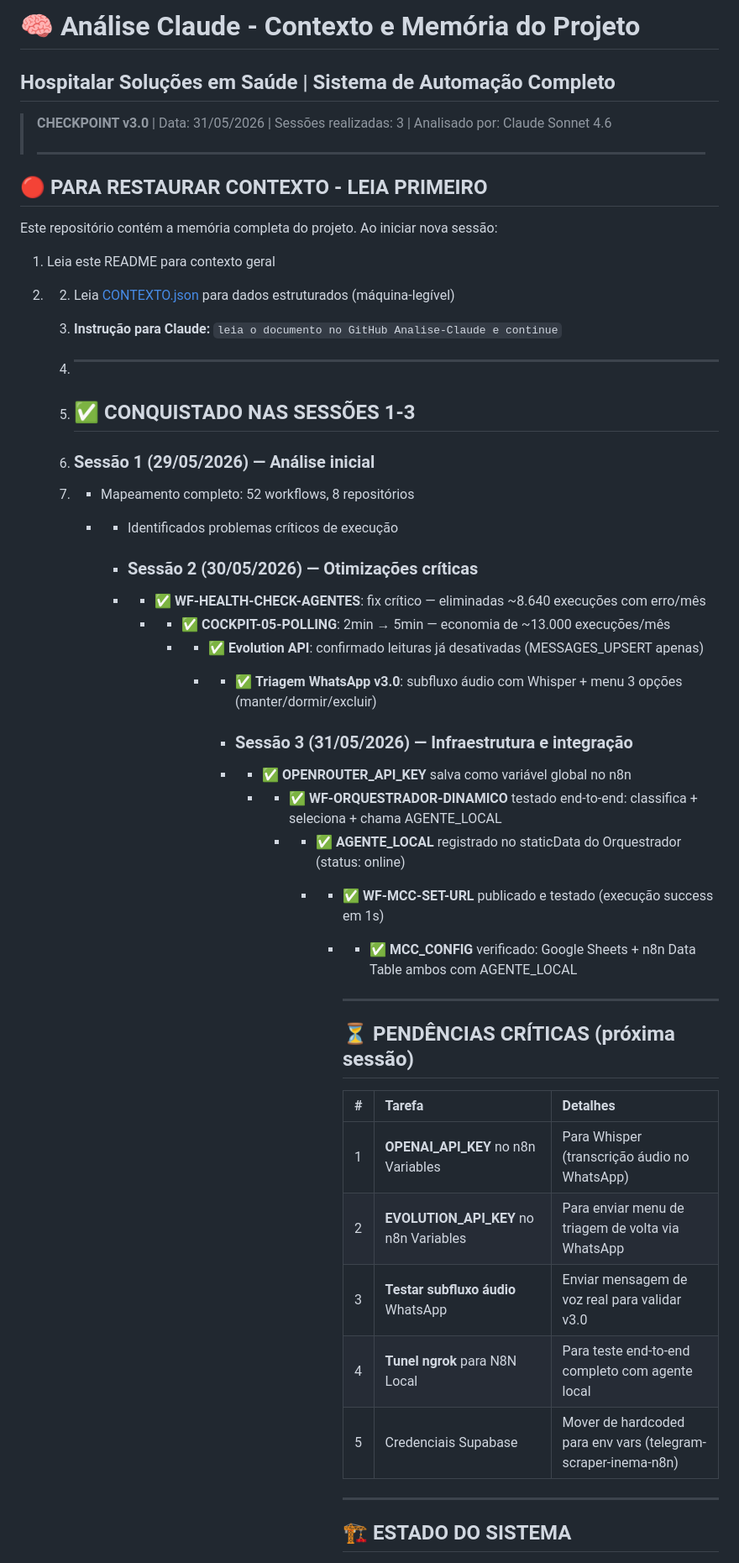
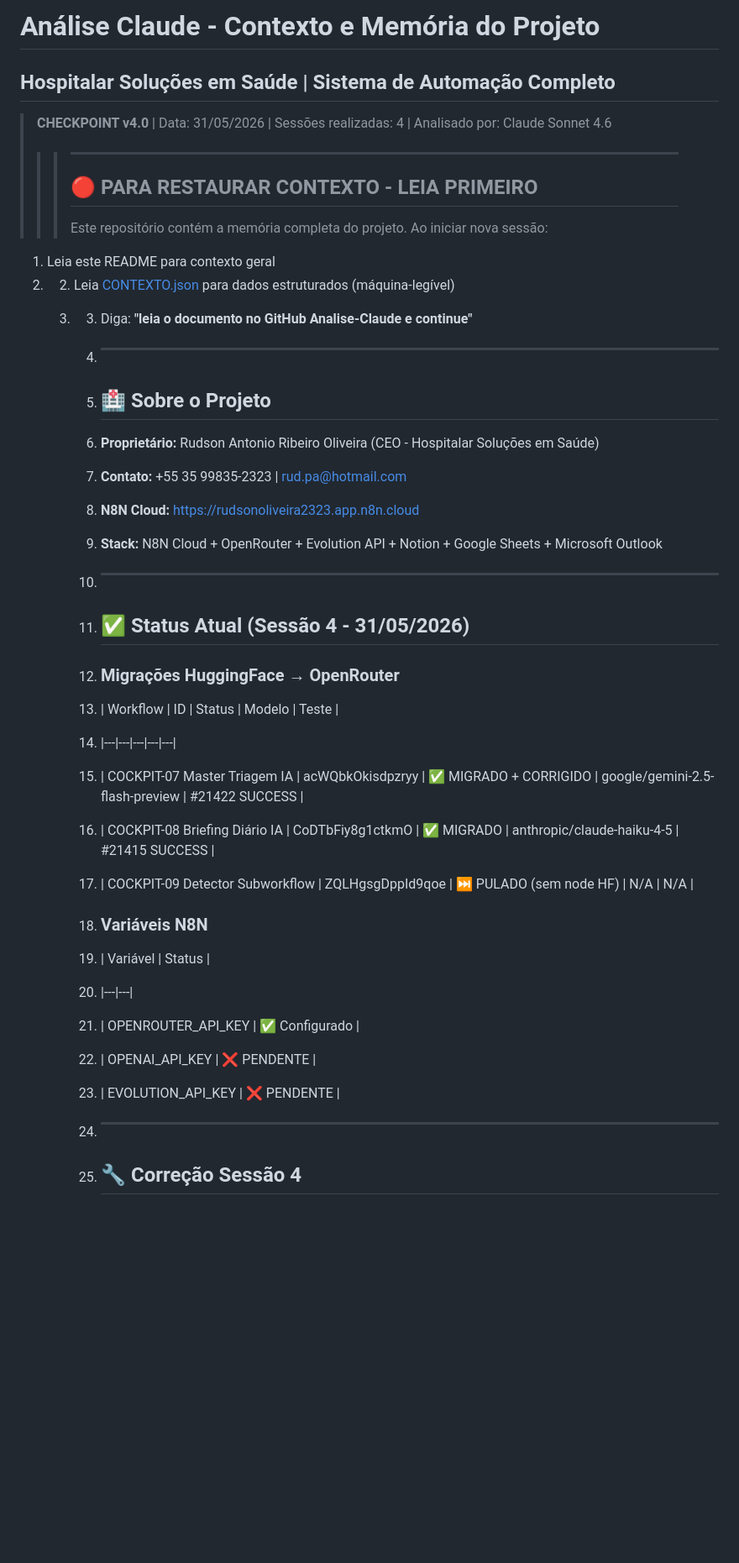
Before and after one commit to Rudson-Oliveira/Analise-Claude, a Markdown page: README.md, the part around one of its changes. Shown at 84% size. Rendered like a GitHub page; blank space fills up the shorter version.

Commit message:
docs: README v4.0 - checkpoint 31/05/2026 sessao 4: fix COCKPIT-07 + estado completo
Updated project checkpoint information and added details about the current project status and pending tasks.

```diff
--- a/README.md
+++ b/README.md
@@ -1,52 +1,47 @@
-# 🧠 Análise Claude - Contexto e Memória do Projeto
+# Análise Claude - Contexto e Memória do Projeto
 ## Hospitalar Soluções em Saúde | Sistema de Automação Completo
 
-> **CHECKPOINT v3.0** | Data: 31/05/2026 | Sessões realizadas: 3 | Analisado por: Claude Sonnet 4.6
->
-> ---
-
-## 🔴 PARA RESTAURAR CONTEXTO - LEIA PRIMEIRO
-
-Este repositório contém a memória completa do projeto. Ao iniciar nova sessão:
+> **CHECKPOINT v4.0** | Data: 31/05/2026 | Sessões realizadas: 4 | Analisado por: Claude Sonnet 4.6
+> >
+> >> ---
+> >>
+> >> ## 🔴 PARA RESTAURAR CONTEXTO - LEIA PRIMEIRO
+> >>
+> >> Este repositório contém a memória completa do projeto. Ao iniciar nova sessão:
 1. Leia este README para contexto geral
 2. 2. Leia [CONTEXTO.json](./CONTEXTO.json) para dados estruturados (máquina-legível)
+   3. 3. Diga: **"leia o documento no GitHub Analise-Claude e continue"**
 
-   3. **Instrução para Claude:** `leia o documento no GitHub Analise-Claude e continue`
+      4. ---
 
-   4. ---
+      5. ## 🏥 Sobre o Projeto
 
-   5. ## ✅ CONQUISTADO NAS SESSÕES 1-3
+      6. **Proprietário:** Rudson Antonio Ribeiro Oliveira (CEO - Hospitalar Soluções em Saúde)
+      7. **Contato:** +55 35 99835-2323 | rud.pa@hotmail.com
+      8. **N8N Cloud:** https://rudsonoliveira2323.app.n8n.cloud
+      9. **Stack:** N8N Cloud + OpenRouter + Evolution API + Notion + Google Sheets + Microsoft Outlook
 
-   6. ### Sessão 1 (29/05/2026) — Análise inicial
-   7. - Mapeamento completo: 52 workflows, 8 repositórios
-      - - Identificados problemas críticos de execução
+      10. ---
 
-        - ### Sessão 2 (30/05/2026) — Otimizações críticas
-        - - ✅ **WF-HEALTH-CHECK-AGENTES**: fix crítico — eliminadas ~8.640 execuções com erro/mês
-          - - ✅ **COCKPIT-05-POLLING**: 2min → 5min — economia de ~13.000 execuções/mês
-            - - ✅ **Evolution API**: confirmado leituras já desativadas (MESSAGES_UPSERT apenas)
-              - - ✅ **Triagem WhatsApp v3.0**: subfluxo áudio com Whisper + menu 3 opções (manter/dormir/excluir)
+      11. ## ✅ Status Atual (Sessão 4 - 31/05/2026)
 
-                - ### Sessão 3 (31/05/2026) — Infraestrutura e integração
-                - - ✅ **OPENROUTER_API_KEY** salva como variável global no n8n
-                  - - ✅ **WF-ORQUESTRADOR-DINAMICO** testado end-to-end: classifica + seleciona + chama AGENTE_LOCAL
-                    - - ✅ **AGENTE_LOCAL** registrado no staticData do Orquestrador (status: online)
-                      - - ✅ **WF-MCC-SET-URL** publicado e testado (execução success em 1s)
-                        - - ✅ **MCC_CONFIG** verificado: Google Sheets + n8n Data Table ambos com AGENTE_LOCAL
+      12. ### Migrações HuggingFace → OpenRouter
 
-                          - ---
+      13. | Workflow | ID | Status | Modelo | Teste |
+      14. |---|---|---|---|---|
+      15. | COCKPIT-07 Master Triagem IA | acWQbkOkisdpzryy | ✅ MIGRADO + CORRIGIDO | google/gemini-2.5-flash-preview | #21422 SUCCESS |
+      16. | COCKPIT-08 Briefing Diário IA | CoDTbFiy8g1ctkmO | ✅ MIGRADO | anthropic/claude-haiku-4-5 | #21415 SUCCESS |
+      17. | COCKPIT-09 Detector Subworkflow | ZQLHgsgDppId9qoe | ⏭️ PULADO (sem node HF) | N/A | N/A |
 
-                          ## ⏳ PENDÊNCIAS CRÍTICAS (próxima sessão)
+      18. ### Variáveis N8N
 
-                          | # | Tarefa | Detalhes |
-                          |---|--------|---------|
-                          | 1 | **OPENAI_API_KEY** no n8n Variables | Para Whisper (transcrição áudio no WhatsApp) |
-                          | 2 | **EVOLUTION_API_KEY** no n8n Variables | Para enviar menu de triagem de volta via WhatsApp |
-                          | 3 | **Testar subfluxo áudio** WhatsApp | Enviar mensagem de voz real para validar v3.0 |
-                          | 4 | **Tunel ngrok** para N8N Local | Para teste end-to-end completo com agente local |
-                          | 5 | Credenciais Supabase | Mover de hardcoded para env vars (telegram-scraper-inema-n8n) |
+      19. | Variável | Status |
+      20. |---|---|
+      21. | OPENROUTER_API_KEY | ✅ Configurado |
+      22. | OPENAI_API_KEY | ❌ PENDENTE |
+      23. | EVOLUTION_API_KEY | ❌ PENDENTE |
 
-                          ---
+      24. ---
 
-                          ## 🏗️ ESTADO DO SISTEMA
+      25. ## 🔧 Correção Sessão 4
 
```
Also changed, not shown: other parts of README.md (+31 -52 lines).
